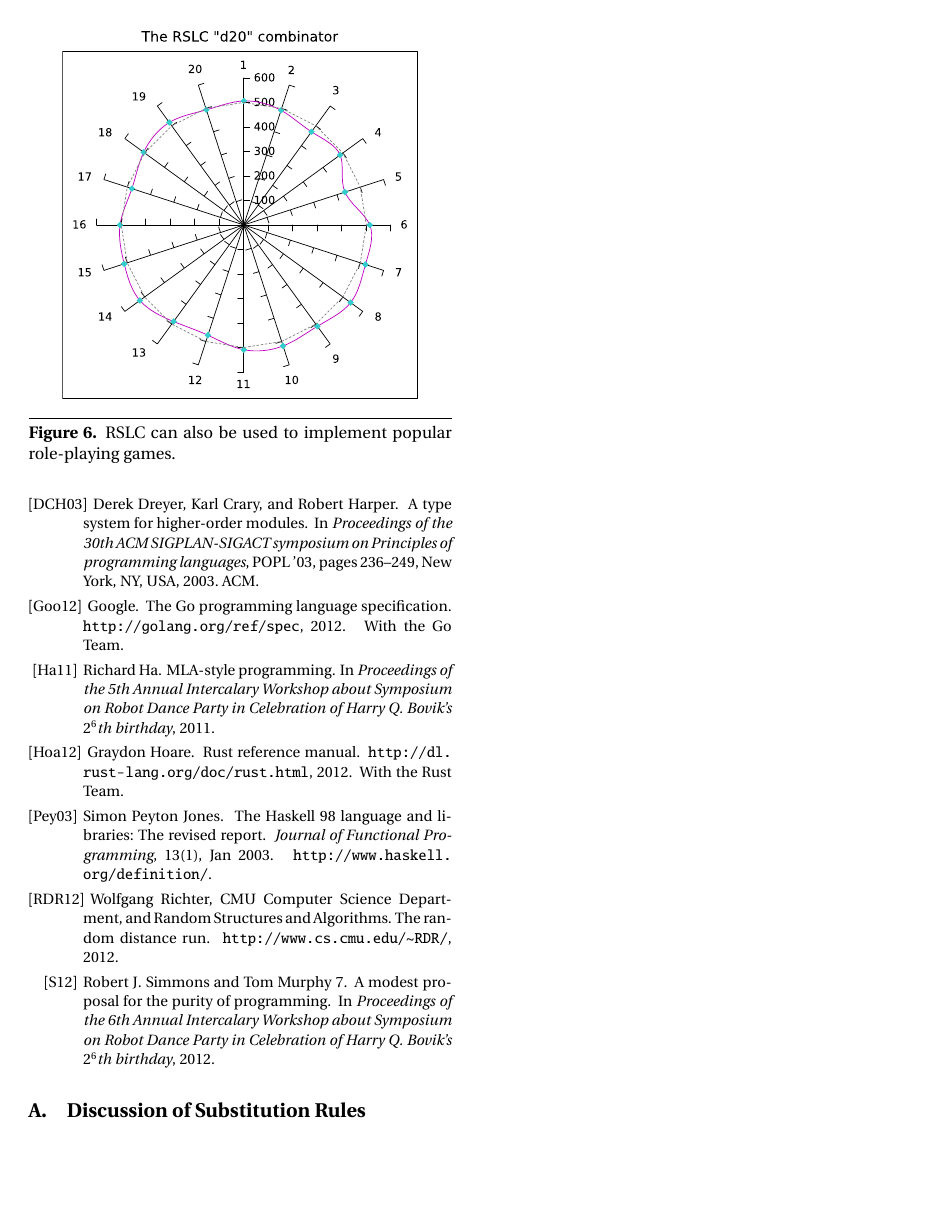
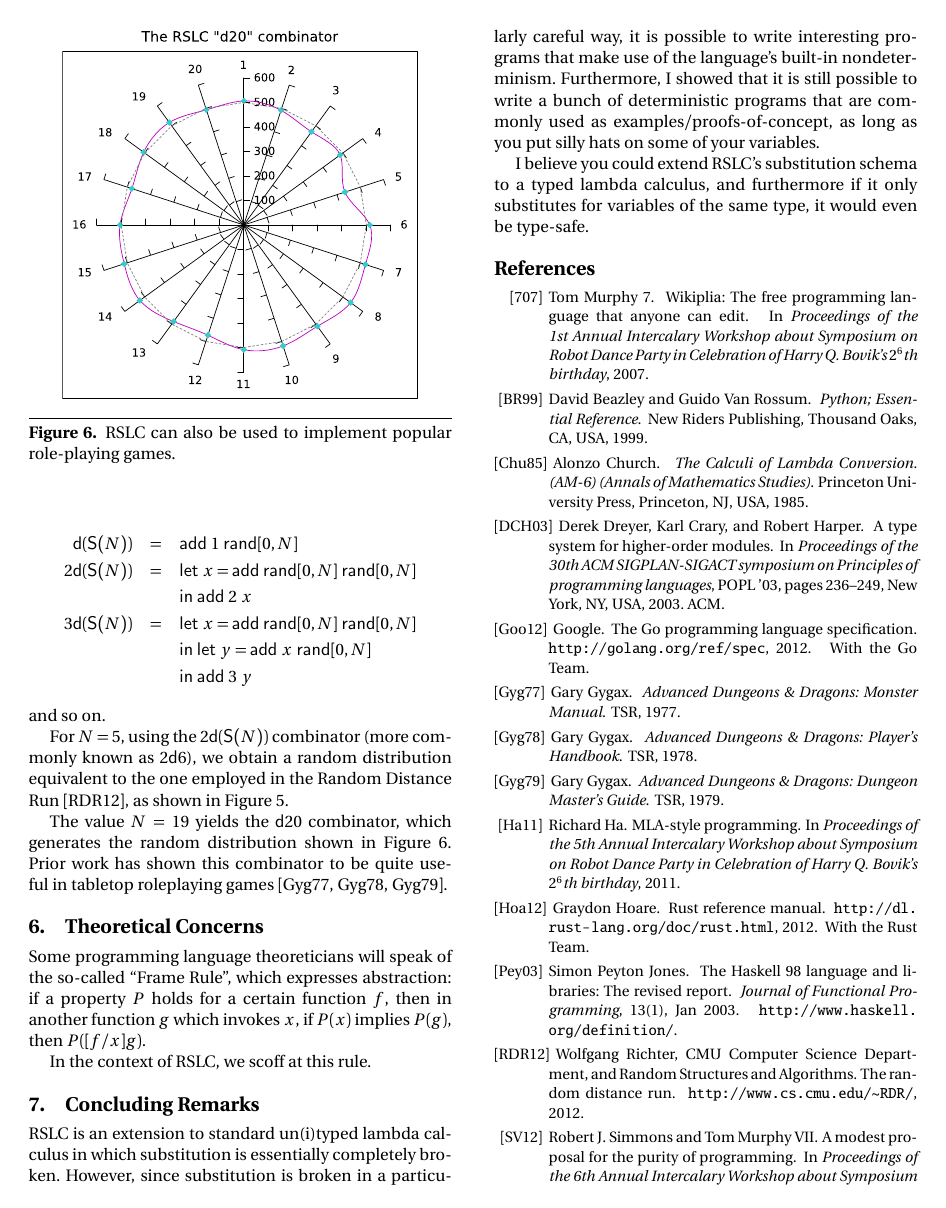
Before and after one commit to bblum/sigbovik, a LaTeX paper (RSLC/paper/paper.tex, which reads RSLC/paper/paper.bib): page 5 of 6 before the commit and page 5 of 7 after it. Compiled offline with pdfLaTeX; a missing font is replaced by an installed copy or a similar font.

Commit message:
Write applications and conclusion

```diff
--- a/RSLC/paper/paper.bib
+++ b/RSLC/paper/paper.bib
@@ -82,7 +101,7 @@
 	address = {Princeton, NJ, USA},
 }
 @inproceedings{patenttroll,
-	author = {Robert J. Simmons and Tom Murphy 7},
+	author = {Robert J. Simmons and Tom Murphy VII},
 	title = {A modest proposal for the purity of programming},
 	booktitle = {Proceedings of the 6th Annual Intercalary Workshop about Symposium on Robot Dance Party in Celebration of Harry Q. Bovik's $2^6$th birthday},
 	year = {2012},
--- a/RSLC/paper/paper.tex
+++ b/RSLC/paper/paper.tex
@@ -538,5 +539,35 @@ I computed some random numbers woo
 	\label{fig:d20}
 \end{figure}
 
+Now that I have shown in an abstract sense how RSLC can be used to express the same deterministic computations from conventional lambda calculus as well as some novel random programming techniques, let's do a real-world application.
+Using the uniform randomness combinator from Section~\ref{sec:uniform}, we can implement any number of standard dice for any nonzero number of sides:
+
+\begin{eqnarray*}
+	\mathsf{d}(\Suc{N}) &=& \mathsf{add}~1~\mathsf{rand}[0,N] \\
+       2\mathsf{d}(\Suc{N}) &=& \mathsf{let}~x=\mathsf{add}~\mathsf{rand}[0,N]~\mathsf{rand}[0,N] \\
+	&& \mathsf{in}~\mathsf{add}~2~x \\
+       3\mathsf{d}(\Suc{N}) &=& \mathsf{let}~x=\mathsf{add}~\mathsf{rand}[0,N]~\mathsf{rand}[0,N] \\
+	&& \mathsf{in}~\mathsf{let}~y=\mathsf{add}~x~\mathsf{rand}[0,N] \\
+	&& \mathsf{in}~\mathsf{add}~3~y
+\end{eqnarray*}
+and so on.
+
+For $N = 5$, using the $2\mathsf{d}(\Suc{N})$ combinator (more commonly known as $2\mathsf{d}6$), we obtain a random distribution equivalent to the one employed in the Random Distance Run~\cite{rdr}, as shown in Figure~\ref{fig:rdr}.
+
+The value $N = 19$ yields the $\mathsf{d}20$ combinator, which generates the random distribution shown in Figure~\ref{fig:d20}. Prior work has shown this combinator to be quite useful in tabletop roleplaying games~\cite{dnd-mm,dnd-phb,dnd-dmg}.
+
+\section{Theoretical Concerns}
+
+Some programming language theoreticians will speak of the so-called ``Frame Rule'', which expresses abstraction: if a property $P$ holds for a certain function $f$, then in another function $g$ which invokes $x$, if $P(x)$ implies $P(g)$, then $P([f/x]g)$.
+
+In the context of RSLC, we scoff at this rule.
+
+\section{Concluding Remarks}
+
+RSLC is an extension to standard un(i)typed lambda calculus in which substitution is essentially completely broken. However, since substitution is broken in a particularly careful way, it is possible to write interesting programs that make use of the language's built-in nondeterminism.
+Furthermore, I showed that it is still possible to write a bunch of deterministic programs that are commonly used as examples/proofs-of-concept, as long as you put silly hats on some of your variables.
+
+I believe you could extend RSLC's substitution schema to a typed lambda calculus, and furthermore if it only substitutes for variables of the same type, it would even be type-safe.
+
 \bibliographystyle{alpha}
 \bibliography{paper}
```
Also changed, not shown: RSLC/paper/paper.bib (19 more changed lines), RSLC/paper/paper.tex (11 more changed lines).
